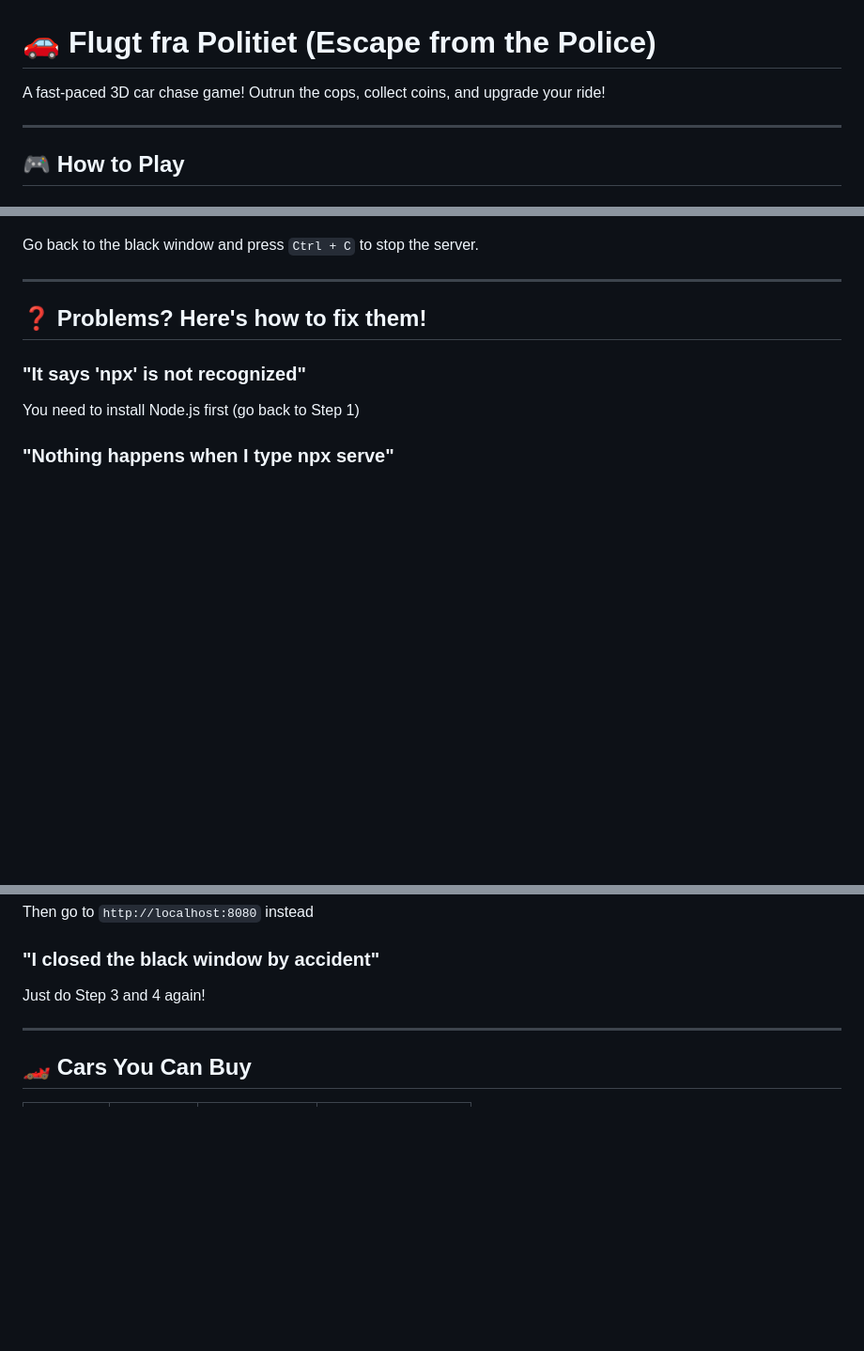
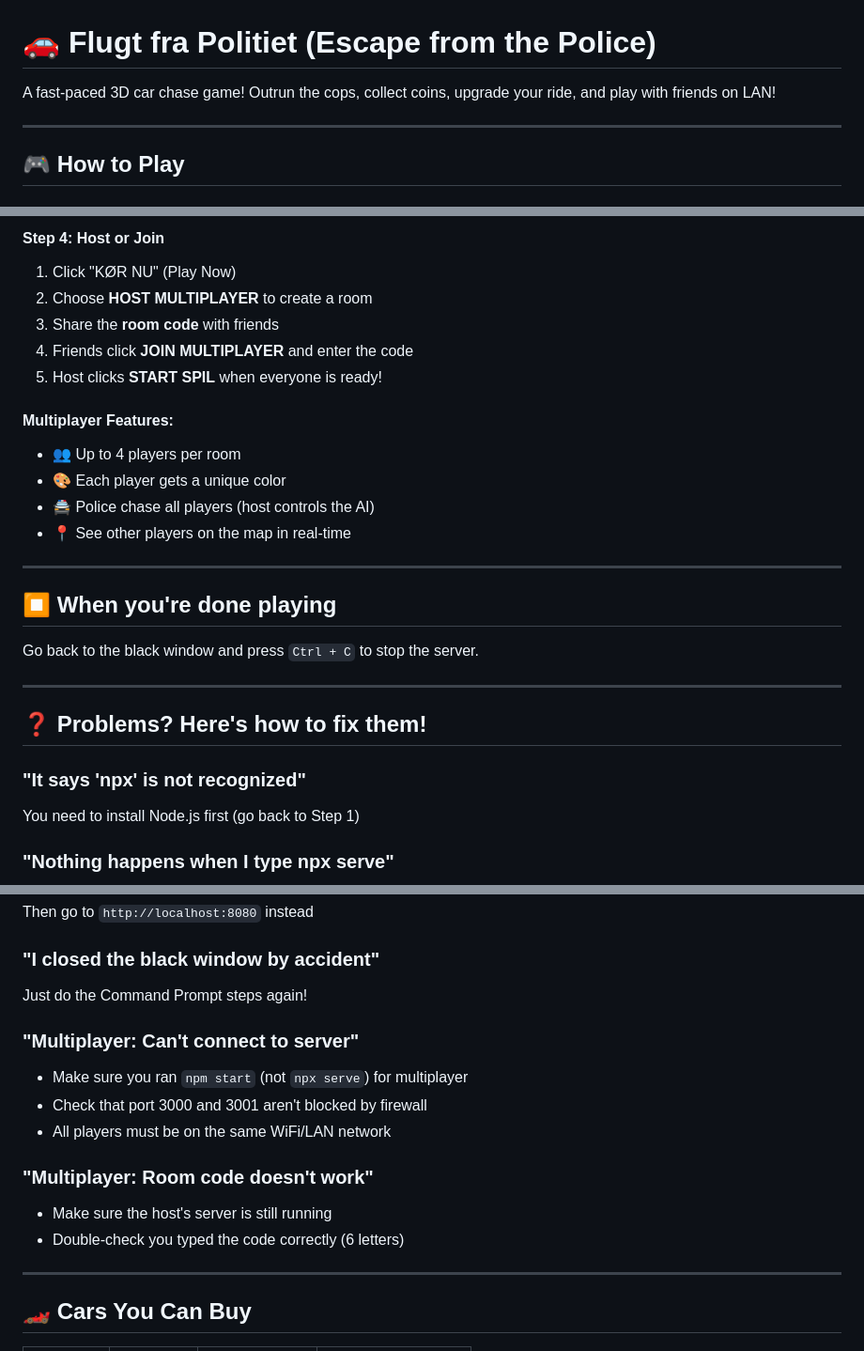
Before and after one commit to NulikTheGoat/Flugt-fra-politiet, a Markdown page: README.md, 3 parts joined by grey strips. Shown at 94% size. GitHub-like rendering; blank space fills up the shorter version.

```diff
--- a/README.md
+++ b/README.md
@@ -1,6 +1,6 @@
 # 🚗 Flugt fra Politiet (Escape from the Police)
 
-A fast-paced 3D car chase game! Outrun the cops, collect coins, and upgrade your ride!
+A fast-paced 3D car chase game! Outrun the cops, collect coins, upgrade your ride, and play with friends on LAN!
 
 ---
 
@@ -91,3 +114,20 @@ Serving!
+#### Step 4: Host or Join
+
+1. Click "KØR NU" (Play Now)
+2. Choose **HOST MULTIPLAYER** to create a room
+3. Share the **room code** with friends
+4. Friends click **JOIN MULTIPLAYER** and enter the code
+5. Host clicks **START SPIL** when everyone is ready!
+
+#### Multiplayer Features:
+- 👥 Up to 4 players per room
+- 🎨 Each player gets a unique color
+- 🚔 Police chase all players (host controls the AI)
+- 📍 See other players on the map in real-time
+
+---
+
+## ⏹️ When you're done playing
 
 Go back to the black window and press `Ctrl + C` to stop the server.
 
@@ -112,7 +152,16 @@ npx serve -l 8080
 Then go to `http://localhost:8080` instead
 
 ### "I closed the black window by accident"
-Just do Step 3 and 4 again!
+Just do the Command Prompt steps again!
+
+### "Multiplayer: Can't connect to server"
+- Make sure you ran `npm start` (not `npx serve`) for multiplayer
+- Check that port 3000 and 3001 aren't blocked by firewall
+- All players must be on the same WiFi/LAN network
+
+### "Multiplayer: Room code doesn't work"
+- Make sure the host's server is still running
+- Double-check you typed the code correctly (6 letters)
 
 ---
 
```
Also changed, not shown: other parts of README.md (+41 -18 lines).
